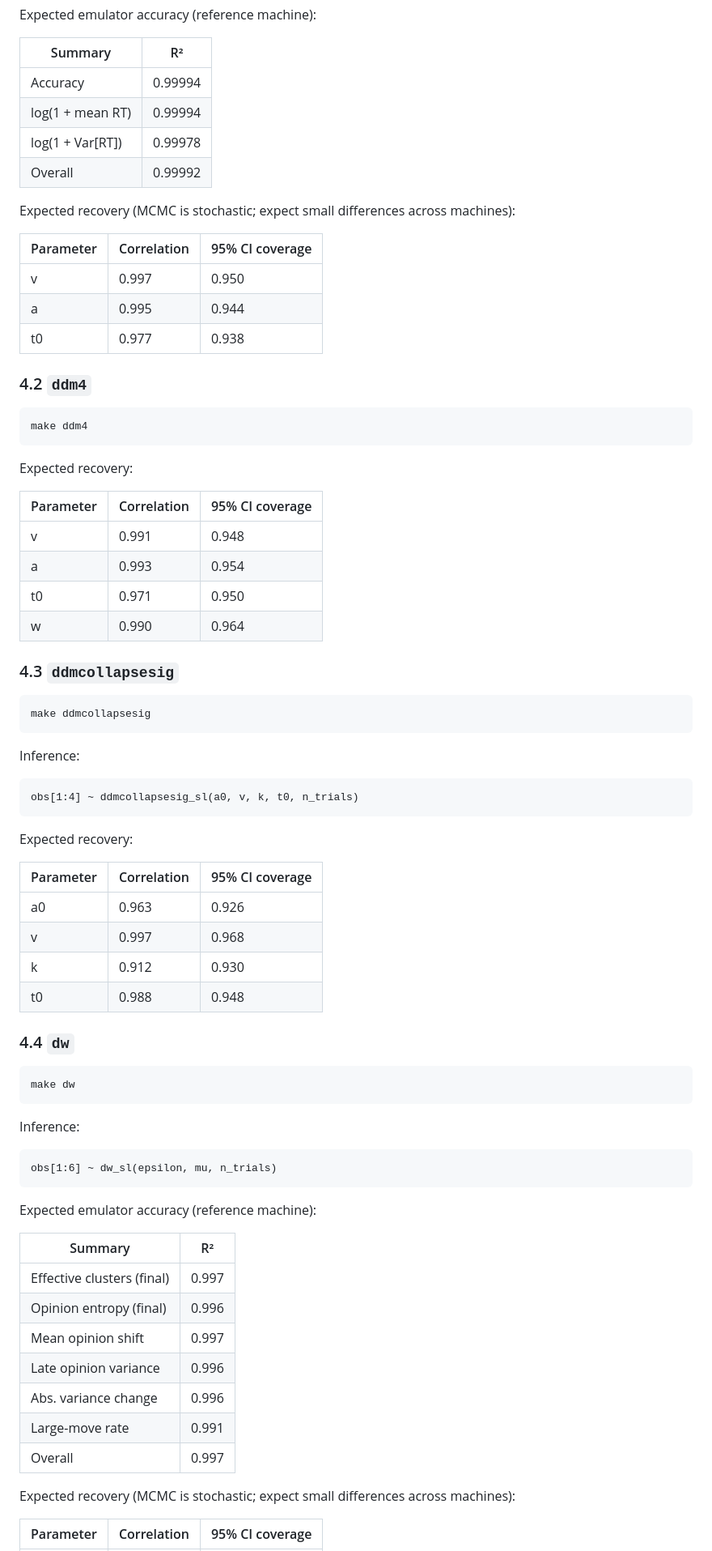
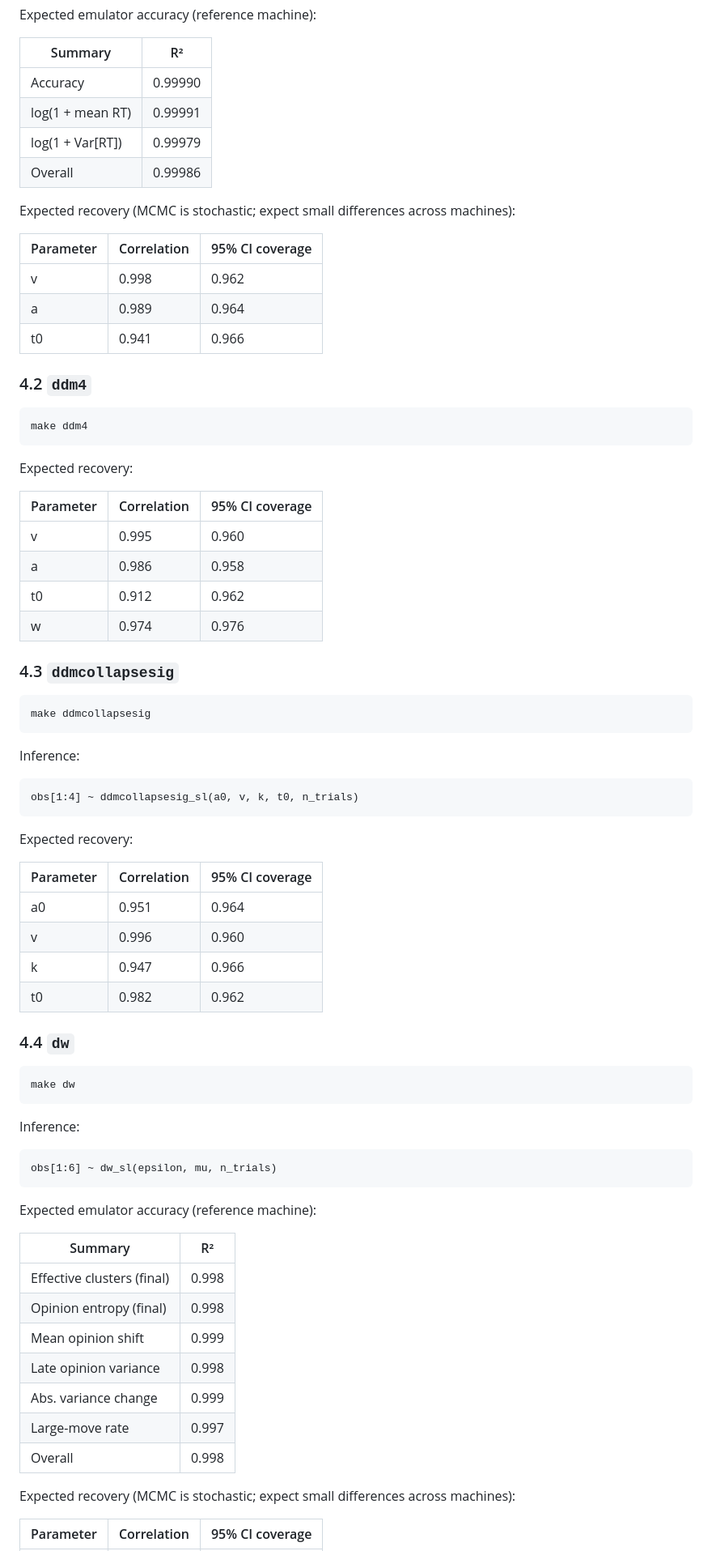
Before and after one commit to joachimvandekerckhove/amortized-synthetic-likelihood, a Markdown page: README.md, the part around one of its changes. Shown at 81% size. Drawn GitHub-style.

Commit message:
Update README reference metrics from latest pipeline reruns.
DDM recovery numbers reflect val-split retraining; DW emulator R² updated
and recovery under-coverage noted pending investigation.

Co-authored-by: Cursor <cursoragent@cursor.com>

```diff
--- a/README.md
+++ b/README.md
@@ -163,18 +163,18 @@ Expected emulator accuracy (reference machine):
 
 | Summary | R² |
 |---|---|
-| Accuracy | 0.99994 |
-| log(1 + mean RT) | 0.99994 |
-| log(1 + Var[RT]) | 0.99978 |
-| Overall | 0.99992 |
+| Accuracy | 0.99990 |
+| log(1 + mean RT) | 0.99991 |
+| log(1 + Var[RT]) | 0.99979 |
+| Overall | 0.99986 |
 
 Expected recovery (MCMC is stochastic; expect small differences across machines):
 
 | Parameter | Correlation | 95% CI coverage |
 |---|---|---|
-| v | 0.997 | 0.950 |
-| a | 0.995 | 0.944 |
-| t0 | 0.977 | 0.938 |
+| v | 0.998 | 0.962 |
+| a | 0.989 | 0.964 |
+| t0 | 0.941 | 0.966 |
 
 ### 4.2 `ddm4`
 
@@ -186,10 +186,10 @@ Expected recovery:
 
 | Parameter | Correlation | 95% CI coverage |
 |---|---|---|
-| v | 0.991 | 0.948 |
-| a | 0.993 | 0.954 |
-| t0 | 0.971 | 0.950 |
-| w | 0.990 | 0.964 |
+| v | 0.995 | 0.960 |
+| a | 0.986 | 0.958 |
+| t0 | 0.912 | 0.962 |
+| w | 0.974 | 0.976 |
 
 ### 4.3 `ddmcollapsesig`
 
@@ -207,10 +207,10 @@ Expected recovery:
 
 | Parameter | Correlation | 95% CI coverage |
 |---|---|---|
-| a0 | 0.963 | 0.926 |
-| v | 0.997 | 0.968 |
-| k | 0.912 | 0.930 |
-| t0 | 0.988 | 0.948 |
+| a0 | 0.951 | 0.964 |
+| v | 0.996 | 0.960 |
+| k | 0.947 | 0.966 |
+| t0 | 0.982 | 0.962 |
 
 ### 4.4 `dw`
 
@@ -228,13 +228,13 @@ Expected emulator accuracy (reference machine):
 
 | Summary | R² |
 |---|---|
-| Effective clusters (final) | 0.997 |
-| Opinion entropy (final) | 0.996 |
-| Mean opinion shift | 0.997 |
-| Late opinion variance | 0.996 |
-| Abs. variance change | 0.996 |
-| Large-move rate | 0.991 |
-| Overall | 0.997 |
+| Effective clusters (final) | 0.998 |
+| Opinion entropy (final) | 0.998 |
+| Mean opinion shift | 0.999 |
+| Late opinion variance | 0.998 |
+| Abs. variance change | 0.999 |
+| Large-move rate | 0.997 |
+| Overall | 0.998 |
 
 Expected recovery (MCMC is stochastic; expect small differences across machines):
 
```
Also changed, not shown: other parts of README.md (+6 -2 lines).
